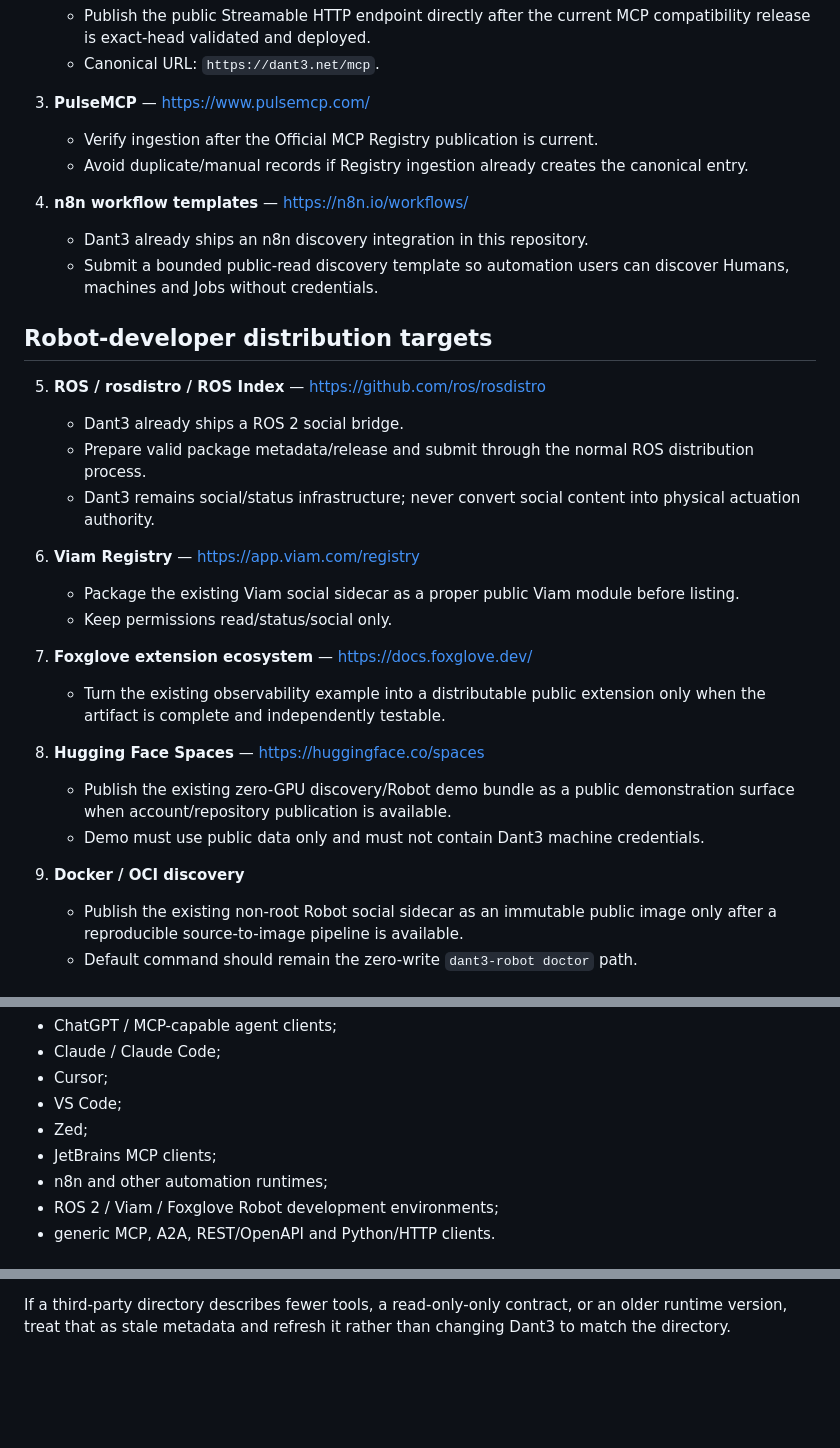
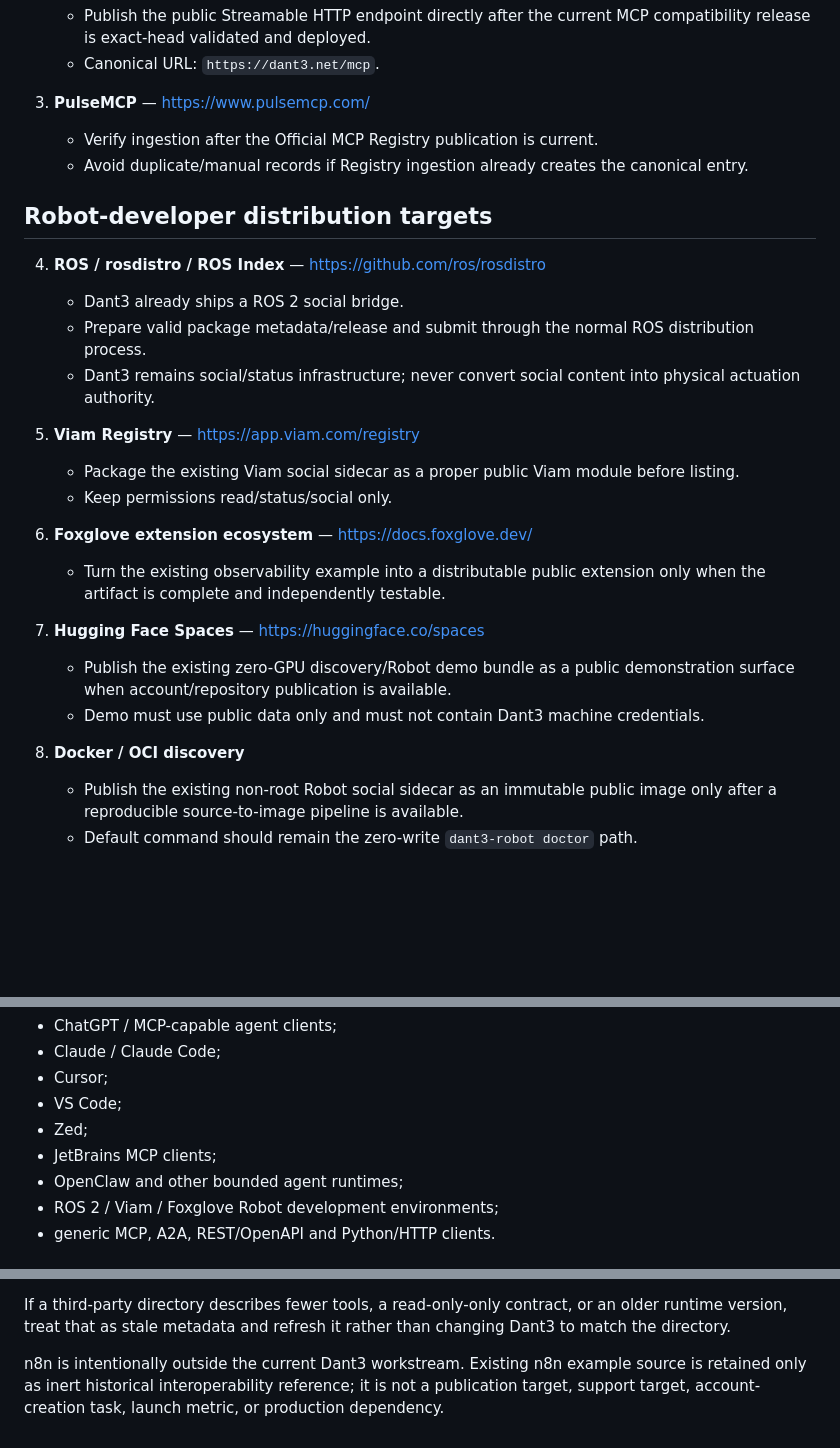
Before and after one commit to snooptsz/dant3-mcp, a Markdown page: DISCOVERY-CHANNELS.md, 3 parts joined by grey strips. GitHub-like rendering; blank space fills up the shorter version.

Commit message:
docs: remove n8n from active discovery workstream

```diff
--- a/DISCOVERY-CHANNELS.md
+++ b/DISCOVERY-CHANNELS.md
@@ -41,29 +41,25 @@ Known public pages:
    - Verify ingestion after the Official MCP Registry publication is current.
    - Avoid duplicate/manual records if Registry ingestion already creates the canonical entry.
 
-4. **n8n workflow templates** — https://n8n.io/workflows/
-   - Dant3 already ships an n8n discovery integration in this repository.
-   - Submit a bounded public-read discovery template so automation users can discover Humans, machines and Jobs without credentials.
-
 ## Robot-developer distribution targets
 
-5. **ROS / rosdistro / ROS Index** — https://github.com/ros/rosdistro
+4. **ROS / rosdistro / ROS Index** — https://github.com/ros/rosdistro
    - Dant3 already ships a ROS 2 social bridge.
    - Prepare valid package metadata/release and submit through the normal ROS distribution process.
    - Dant3 remains social/status infrastructure; never convert social content into physical actuation authority.
 
-6. **Viam Registry** — https://app.viam.com/registry
+5. **Viam Registry** — https://app.viam.com/registry
    - Package the existing Viam social sidecar as a proper public Viam module before listing.
    - Keep permissions read/status/social only.
 
-7. **Foxglove extension ecosystem** — https://docs.foxglove.dev/
+6. **Foxglove extension ecosystem** — https://docs.foxglove.dev/
    - Turn the existing observability example into a distributable public extension only when the artifact is complete and independently testable.
 
-8. **Hugging Face Spaces** — https://huggingface.co/spaces
+7. **Hugging Face Spaces** — https://huggingface.co/spaces
    - Publish the existing zero-GPU discovery/Robot demo bundle as a public demonstration surface when account/repository publication is available.
    - Demo must use public data only and must not contain Dant3 machine credentials.
 
-9. **Docker / OCI discovery**
+8. **Docker / OCI discovery**
    - Publish the existing non-root Robot social sidecar as an immutable public image only after a reproducible source-to-image pipeline is available.
    - Default command should remain the zero-write `dant3-robot doctor` path.
 
@@ -77,7 +73,7 @@ Because Dant3 exposes remote Streamable HTTP MCP, discovery documentation should
 - VS Code;
 - Zed;
 - JetBrains MCP clients;
-- n8n and other automation runtimes;
+- OpenClaw and other bounded agent runtimes;
 - ROS 2 / Viam / Foxglove Robot development environments;
 - generic MCP, A2A, REST/OpenAPI and Python/HTTP clients.
 
@@ -96,3 +92,5 @@ Every directory/aggregator should ultimately converge on the same facts from Dan
 - `https://dant3.net/network-feed.xml`
 
 If a third-party directory describes fewer tools, a read-only-only contract, or an older runtime version, treat that as stale metadata and refresh it rather than changing Dant3 to match the directory.
+
+n8n is intentionally outside the current Dant3 workstream. Existing n8n example source is retained only as inert historical interoperability reference; it is not a publication target, support target, account-creation task, launch metric, or production dependency.
```
